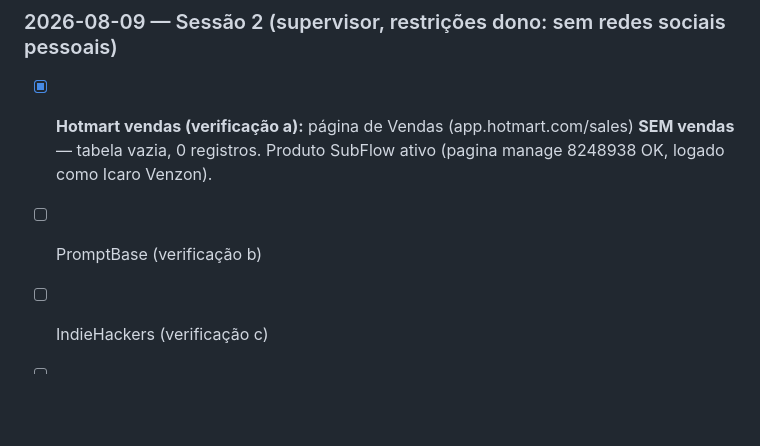
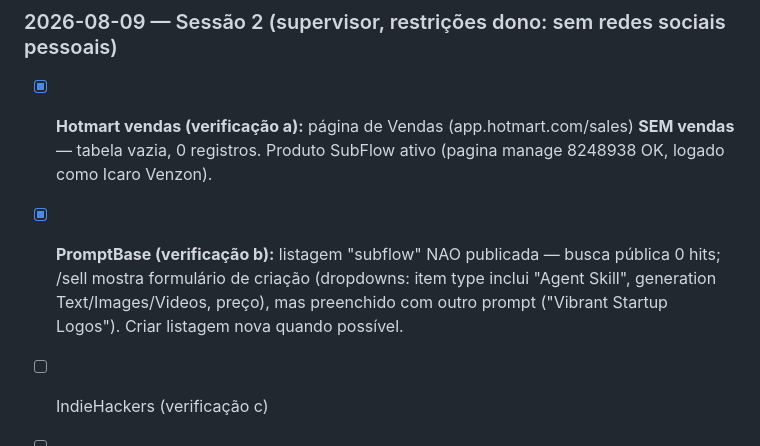
Before and after one commit to IcaroPv01/subflow, a Markdown page: vendas/listing-pack.md, the part around the change. Rendered like a GitHub page; blank space fills up the shorter version.

Commit message:
vendas: promptbase verificado — nao publicada

```diff
--- a/vendas/listing-pack.md
+++ b/vendas/listing-pack.md
@@ -61,6 +61,6 @@ O browser embutido do Orca (perfil `default`, partition `persist:orca-browser`)
 3. Confirmar o username real do Reddit e o post do r/whisper.
 ### 2026-08-09 — Sessão 2 (supervisor, restrições dono: sem redes sociais pessoais)
 - [x] **Hotmart vendas (verificação a):** página de Vendas (app.hotmart.com/sales) **SEM vendas** — tabela vazia, 0 registros. Produto SubFlow ativo (pagina manage 8248938 OK, logado como Icaro Venzon).
-- [ ] PromptBase (verificação b)
+- [x] **PromptBase (verificação b):** listagem "subflow" NAO publicada — busca pública 0 hits; /sell mostra formulário de criação (dropdowns: item type inclui "Agent Skill", generation Text/Images/Videos, preço), mas preenchido com outro prompt ("Vibrant Startup Logos"). Criar listagem nova quando possível.
 - [ ] IndieHackers (verificação c)
 - [ ] r/whisper (verificação d)
```
